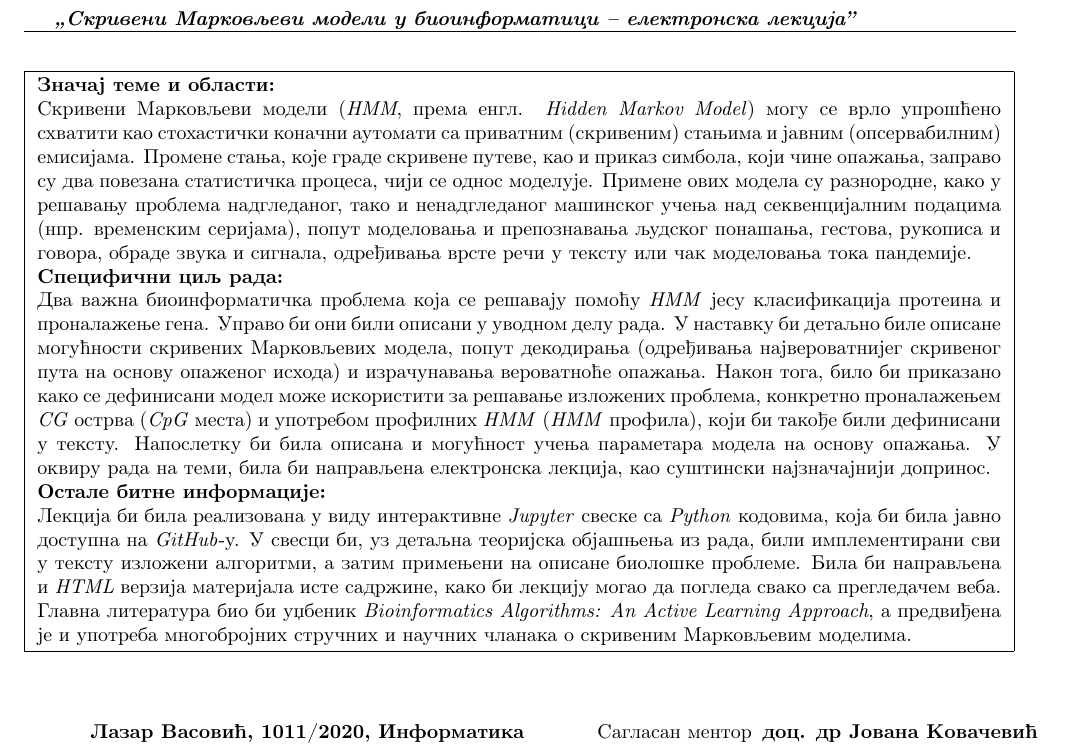
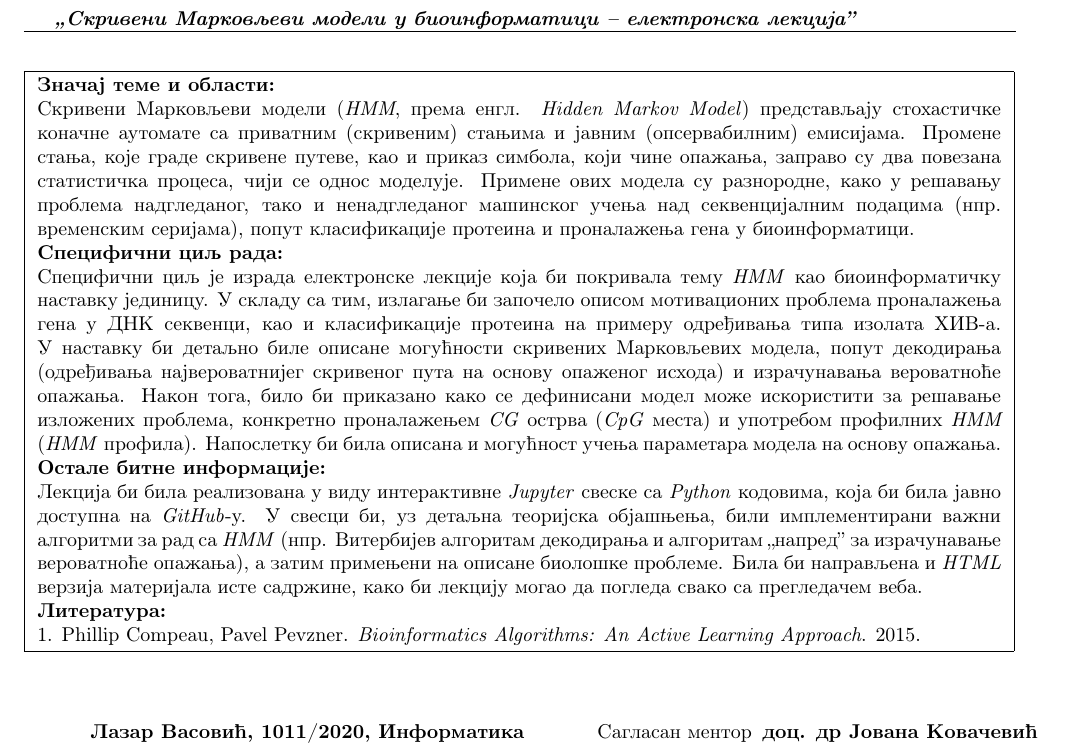
Before and after one commit to matfija/HMM-u-bioinformatici, a LaTeX document (prijava/HMM-prijava-teme.tex): part of the page, cut so that both start at the same text. Compiled offline with pdfLaTeX.

Commit message:
Izmene prema sugestijama

```diff
--- a/prijava/HMM-prijava-teme.tex
+++ b/prijava/HMM-prijava-teme.tex
@@ -45,19 +45,23 @@
 
 % 	Umesto donjeg teksta opisati značaj teme i oblasti	%
 
-Скривени Марковљеви модели (\textit{HMM}, према енгл. \textit{Hidden Markov Model}) могу се врло упрошћено схватити као стохастички коначни аутомати са приватним (скривеним) стањима и јавним (опсервабилним) емисијама. Промене стања, које граде скривене путеве, као и приказ симбола, који чине опажања, заправо су два повезана статистичка процеса, чији се однос моделује. Примене ових модела су разнородне, како у решавању проблема надгледаног, тако и ненадгледаног машинског учења над секвенцијалним подацима (нпр. временским серијама), попут моделовања и препознавања људског понашања, гестова, рукописа и говора, обраде звука и сигнала, одређивања врсте речи у тексту или чак моделовања тока пандемије.
+Скривени Марковљеви модели (\textit{HMM}, према енгл. \textit{Hidden Markov Model}) представљају стохастичке коначне аутомате са приватним (скривеним) стањима и јавним (опсервабилним) емисијама. Промене стања, које граде скривене путеве, као и приказ симбола, који чине опажања, заправо су два повезана статистичка процеса, чији се однос моделује. Примене ових модела су разнородне, како у решавању проблема надгледаног, тако и ненадгледаног машинског учења над секвенцијалним подацима (нпр. временским серијама), попут класификације протеина и проналажења гена у биоинформатици.
 
 \textbf{Специфични циљ рада:}
 
 % 	Umesto donjeg teksta opisati specifični cilj master rada %
 
-Два важна биоинформатичка проблема која се решавају помоћу \textit{HMM} јесу класификација протеина и проналажење гена. Управо би они били описани у уводном делу рада. У наставку би детаљно биле описане могућности скривених Марковљевих модела, попут декодирања (одређивања највероватнијег скривеног пута на основу опаженог исхода) и израчунавања вероватноће опажања. Након тога, било би приказано како се дефинисани модел може искористити за решавање изложених проблема, конкретно проналажењем \textit{CG} острва (\textit{CpG} места) и употребом профилних \textit{HMM} (\textit{HMM} профила), који би такође били дефинисани у тексту. Напослетку би била описана и могућност учења параметара модела на основу опажања. У оквиру рада на теми, била би направљена електронска лекција, као суштински најзначајнији допринос.
+Специфични циљ је израда електронске лекције која би покривала тему \textit{HMM} као биоинформатичку наставку јединицу. У складу са тим, излагање би започело описом мотивационих проблема проналажења гена у ДНК секвенци, као и класификације протеина на примеру одређивања типа изолата ХИВ-а. У наставку би детаљно биле описане могућности скривених Марковљевих модела, попут декодирања (одређивања највероватнијег скривеног пута на основу опаженог исхода) и израчунавања вероватноће опажања. Након тога, било би приказано како се дефинисани модел може искористити за решавање изложених проблема, конкретно проналажењем \textit{CG} острва (\textit{CpG} места) и употребом профилних \textit{HMM} (\textit{HMM} профила). Напослетку би била описана и могућност учења параметара модела на основу опажања.
 
 \textbf{Остале битне информације:}
 
 % 	Umesto donjeg teksta навести друге битне информације %
 
-Лекција би била реализована у виду интерактивне \textit{Jupyter} свеске са \textit{Python} кодовима, која би била јавно доступна на \textit{GitHub}-у. У свесци би, уз детаљна теоријска објашњења из рада, били имплементирани сви у тексту изложени алгоритми, а затим примењени на описане биолошке проблеме. Била би направљена и \textit{HTML} верзија материјала исте садржине, како би лекцију могао да погледа свако са прегледачем веба. Главна литература био би уџбеник \textit{Bioinformatics Algorithms: An Active Learning Approach}, а предвиђена је и употреба многобројних стручних и научних чланака о скривеним Марковљевим моделима.
+Лекција би била реализована у виду интерактивне \textit{Jupyter} свеске са \textit{Python} кодовима, која би била јавно доступна на \textit{GitHub}-у. У свесци би, уз детаљна теоријска објашњења, били имплементирани важни алгоритми за рад са \textit{HMM} (нпр. Витербијев алгоритам декодирања и алгоритам „напред” за израчунавање вероватноће опажања), а затим примењени на описане биолошке проблеме. Била би направљена и \textit{HTML} верзија материјала исте садржине, како би лекцију могао да погледа свако са прегледачем веба.
+
+\textbf{Литература:}
+
+1. Phillip Compeau, Pavel Pevzner. \textit{Bioinformatics Algorithms: An Active Learning Approach}. 2015.
 
 \end{minipage}
 }
```
Also changed, not shown: prijava/HMM-prijava-teme.pdf.
